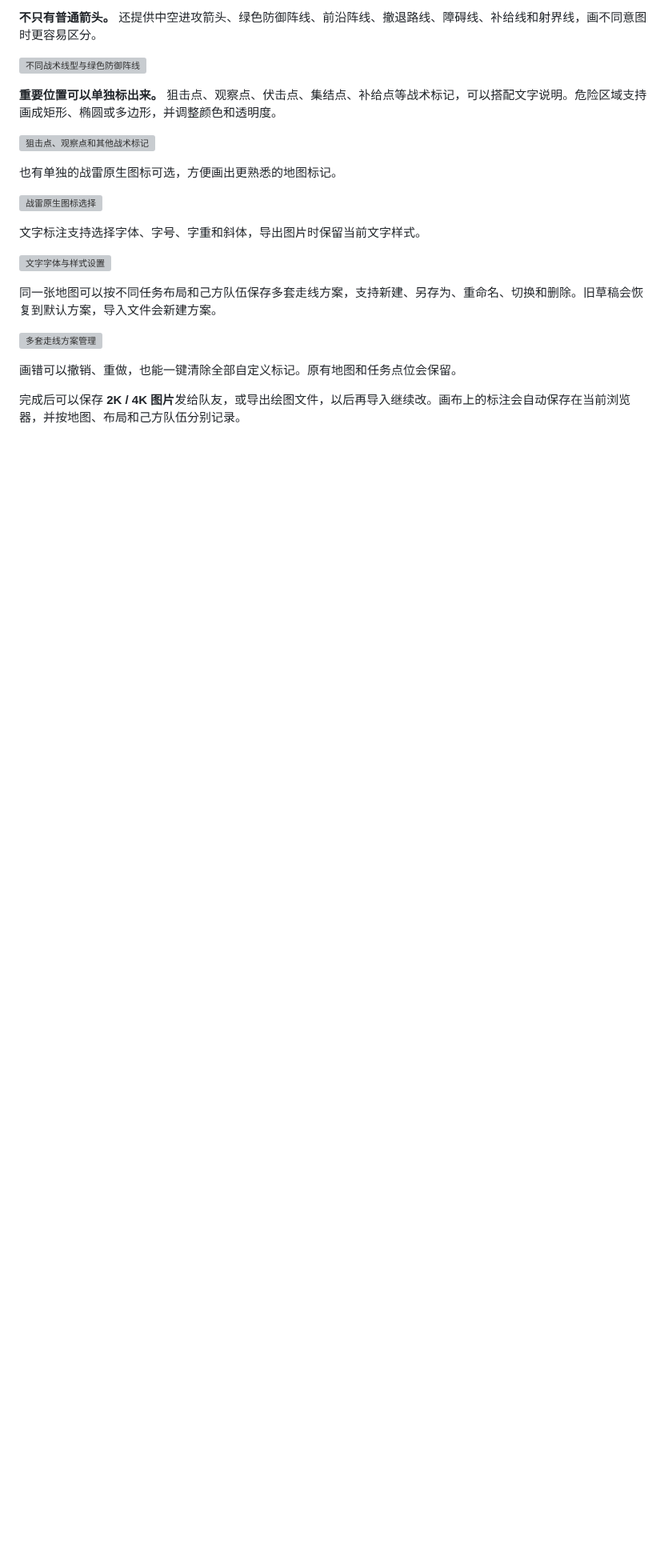
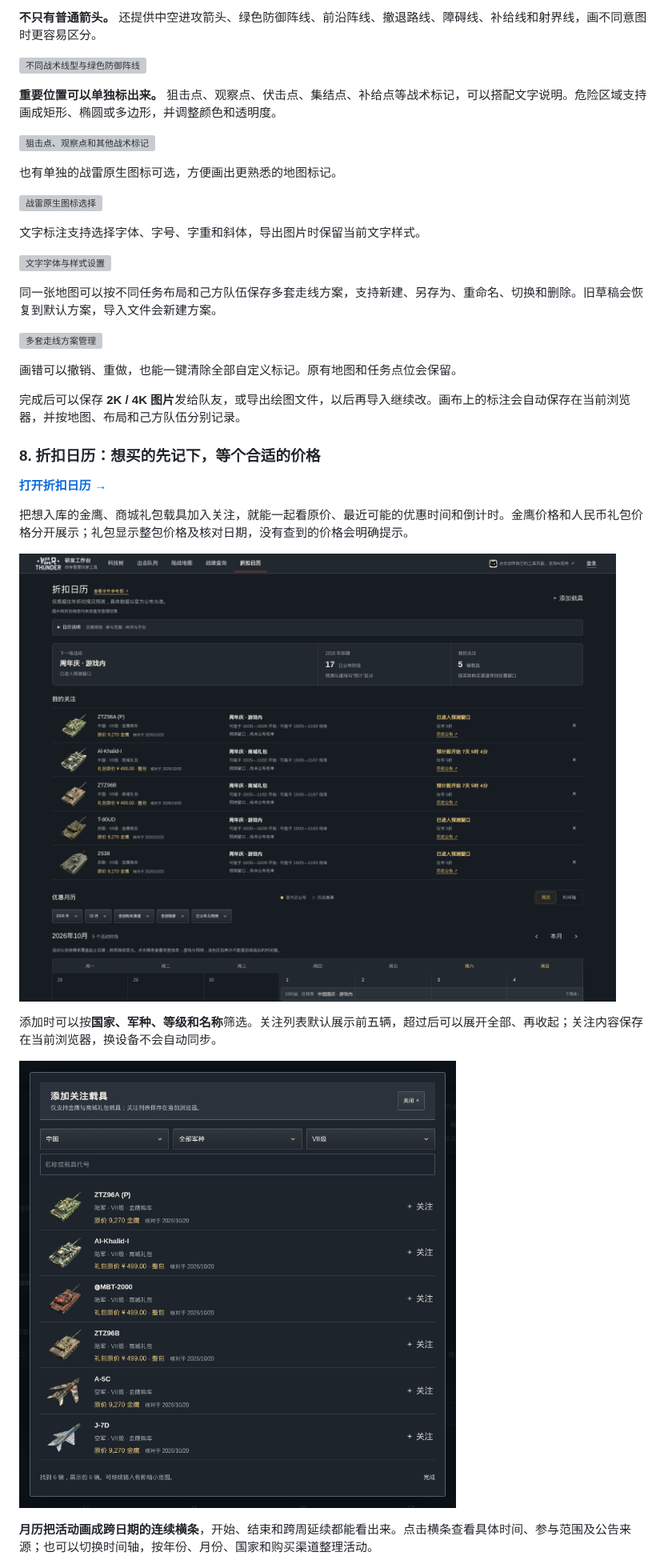
Before and after one commit to MrTreasure/war-thunder-workbench, a Markdown page: README.md, the part around one of its changes. Shown at 80% size. GitHub-like rendering; pictures changed too: docs/screenshots/sales-overview.png (added), docs/screenshots/sales-vehicle-picker.png (added); blank space fills up the shorter version; grey boxes are pictures that could not be loaded.

Commit message:
Document sale calendar with real screenshots and a HeyBox article

```diff
--- a/README.md
+++ b/README.md
@@ -167,3 +168,17 @@
 
 完成后可以保存 **2K / 4K 图片**发给队友，或导出绘图文件，以后再导入继续改。画布上的标注会自动保存在当前浏览器，并按地图、布局和己方队伍分别记录。
 
+### 8. 折扣日历：想买的先记下，等个合适的价格
+
+**[打开折扣日历 →](https://render.mrtreasure.cc/muse/war-thunder-trees/#/sales)**
+
+把想入库的金鹰、商城礼包载具加入关注，就能一起看原价、最近可能的优惠时间和倒计时。金鹰价格和人民币礼包价格分开展示；礼包显示整包价格及核对日期，没有查到的价格会明确提示。
+
+![关注载具、原价与最近优惠倒计时](docs/screenshots/sales-overview.png)
+
+添加时可以按**国家、军种、等级和名称**筛选。关注列表默认展示前五辆，超过后可以展开全部、再收起；关注内容保存在当前浏览器，换设备不会自动同步。
+
+![按国家、军种和等级筛选关注载具](docs/screenshots/sales-vehicle-picker.png)
+
+**月历把活动画成跨日期的连续横条**，开始、结束和跨周延续都能看出来。点击横条查看具体时间、参与范围及公告来源；也可以切换时间轴，按年份、月份、国家和购买渠道整理活动。
+
```
Also changed, not shown: other parts of README.md (+18 -5 lines), docs/heybox/战雷折扣日历.md (added, +53 -0 lines), docs/screenshots/README.md (+14 -0 lines), docs/screenshots/sales-month.png (added), docs/screenshots/sales-reference.png (added), docs/screenshots/sales-timeline.png (added), 1 other file.
